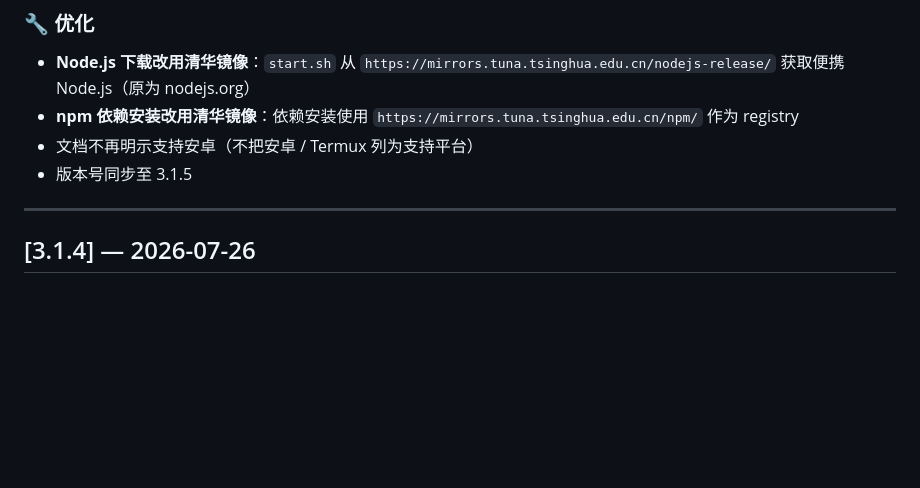
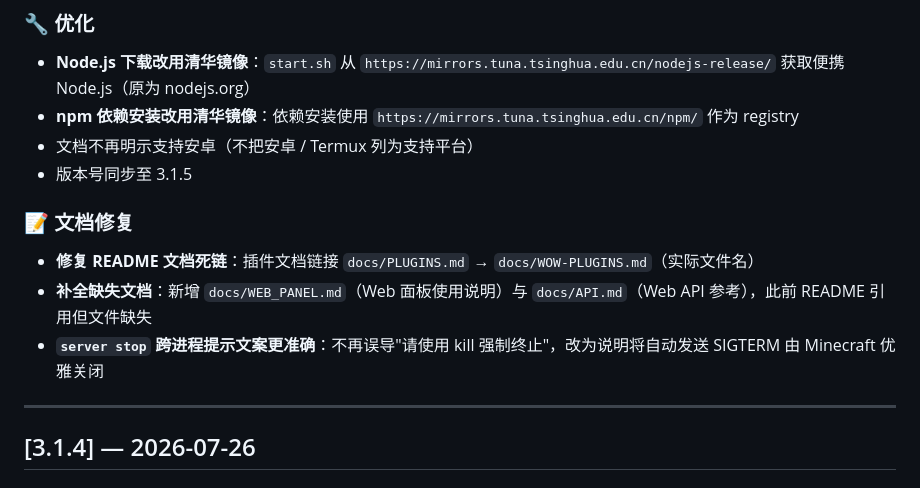
Before and after one commit to nuoge2333/Wow-, a Markdown page: docs/CHANGELOG.md, the part around the change. Drawn GitHub-style; blank space fills up the shorter version.

Commit message:
docs: 在 CHANGELOG v3.1.5 记录文档死链修复与新增 Web 面板/API 文档

```diff
--- a/docs/CHANGELOG.md
+++ b/docs/CHANGELOG.md
@@ -27,6 +27,11 @@
 - **npm 依赖安装改用清华镜像**：依赖安装使用 `https://mirrors.tuna.tsinghua.edu.cn/npm/` 作为 registry
 - 文档不再明示支持安卓（不把安卓 / Termux 列为支持平台）
 - 版本号同步至 3.1.5
+
+### 📝 文档修复
+- **修复 README 文档死链**：插件文档链接 `docs/PLUGINS.md` → `docs/WOW-PLUGINS.md`（实际文件名）
+- **补全缺失文档**：新增 `docs/WEB_PANEL.md`（Web 面板使用说明）与 `docs/API.md`（Web API 参考），此前 README 引用但文件缺失
+- **`server stop` 跨进程提示文案更准确**：不再误导"请使用 kill 强制终止"，改为说明将自动发送 SIGTERM 由 Minecraft 优雅关闭
 
 ---
 
```
